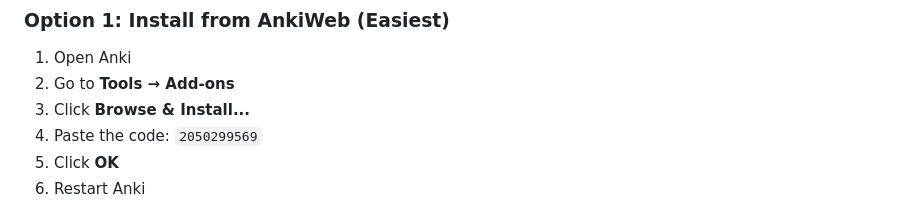
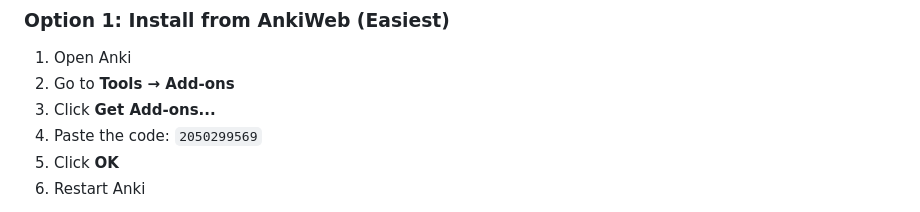
Before and after one commit to solmarita/code-your-answer, a Markdown page: README.md, the part around the change. GitHub-like rendering.

Commit message:
docs: update install guide in README

```diff
--- a/README.md
+++ b/README.md
@@ -109,7 +109,7 @@ Go to **Tools → Add-ons → Code Your Answer → Config** to customise the edi
 
 1. Open Anki
 2. Go to **Tools → Add-ons**
-3. Click **Browse & Install...**
+3. Click **Get Add-ons...**
 4. Paste the code: `2050299569`
 5. Click **OK**
 6. Restart Anki
```
